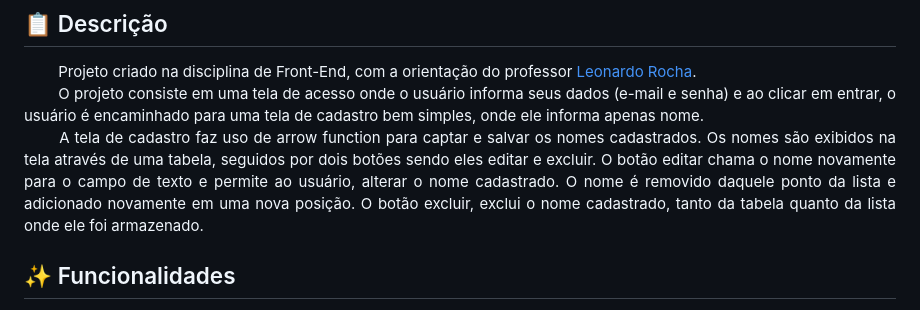
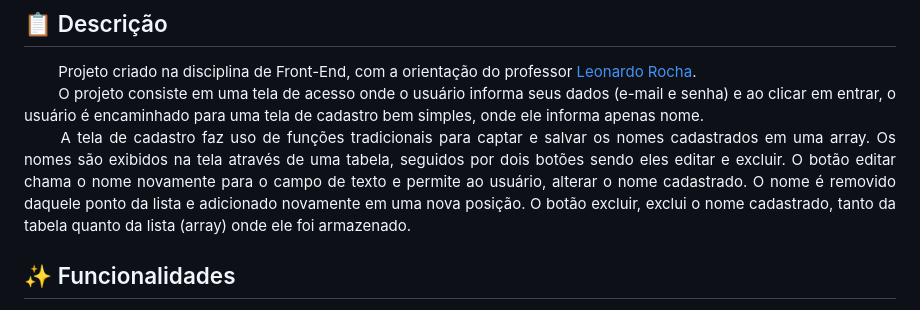
Before and after one commit to niveasofia/projeto-cadastro, a Markdown page: README.md, the part around the change. Drawn GitHub-style.

Commit message:
Adiciona revisão ao Readme.

```diff
--- a/README.md
+++ b/README.md
@@ -26,7 +26,7 @@
 <p align="justify">
     &emsp;&emsp; Projeto criado na disciplina de Front-End, com a orientação do professor <a href="https://github.com/leonardossrocha">Leonardo Rocha</a>. <br>
     &emsp;&emsp; O projeto consiste em uma tela de acesso onde o usuário informa seus dados (e-mail e senha) e ao clicar em entrar, o usuário é encaminhado para uma tela de cadastro bem simples, onde ele informa apenas nome. <br>
-    &emsp;&emsp; A tela de cadastro faz uso de arrow function para captar e salvar os nomes cadastrados. Os nomes são exibidos na tela através de uma tabela, seguidos por dois botões sendo eles editar e excluir. O botão editar chama o nome novamente para o campo de texto e permite ao usuário, alterar o nome cadastrado. O nome é removido daquele ponto da lista e adicionado novamente em uma nova posição. O botão excluir, exclui o nome cadastrado, tanto da tabela quanto da lista onde ele foi armazenado.
+    &emsp;&emsp; A tela de cadastro faz uso de funções tradicionais para captar e salvar os nomes cadastrados em uma array. Os nomes são exibidos na tela através de uma tabela, seguidos por dois botões sendo eles editar e excluir. O botão editar chama o nome novamente para o campo de texto e permite ao usuário, alterar o nome cadastrado. O nome é removido daquele ponto da lista e adicionado novamente em uma nova posição. O botão excluir, exclui o nome cadastrado, tanto da tabela quanto da lista (array) onde ele foi armazenado.
 </p>
 
 
```
